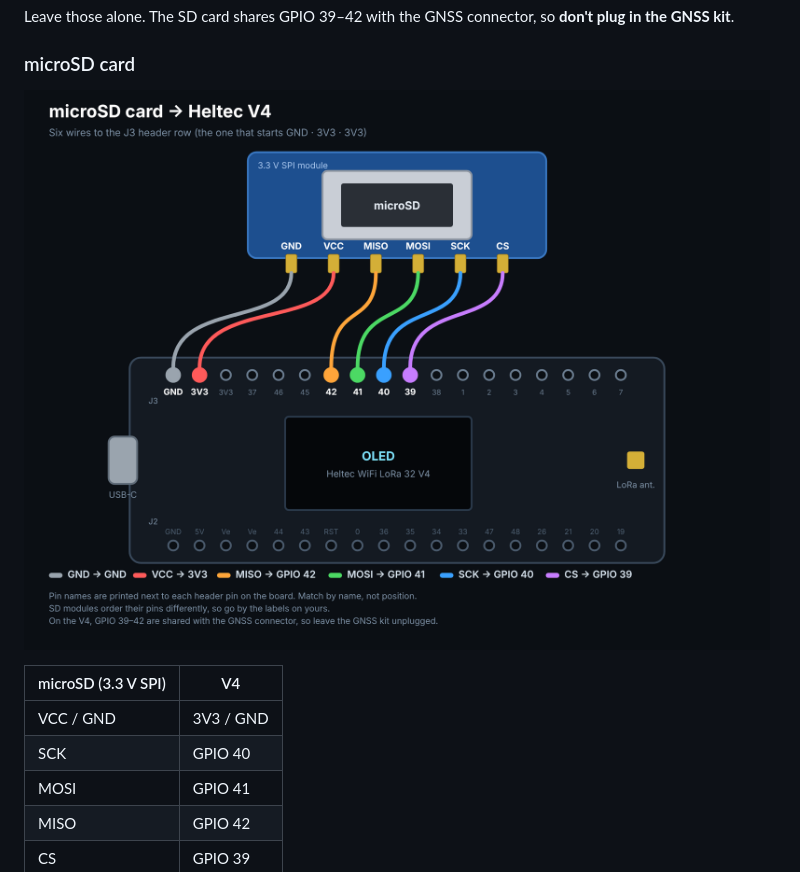
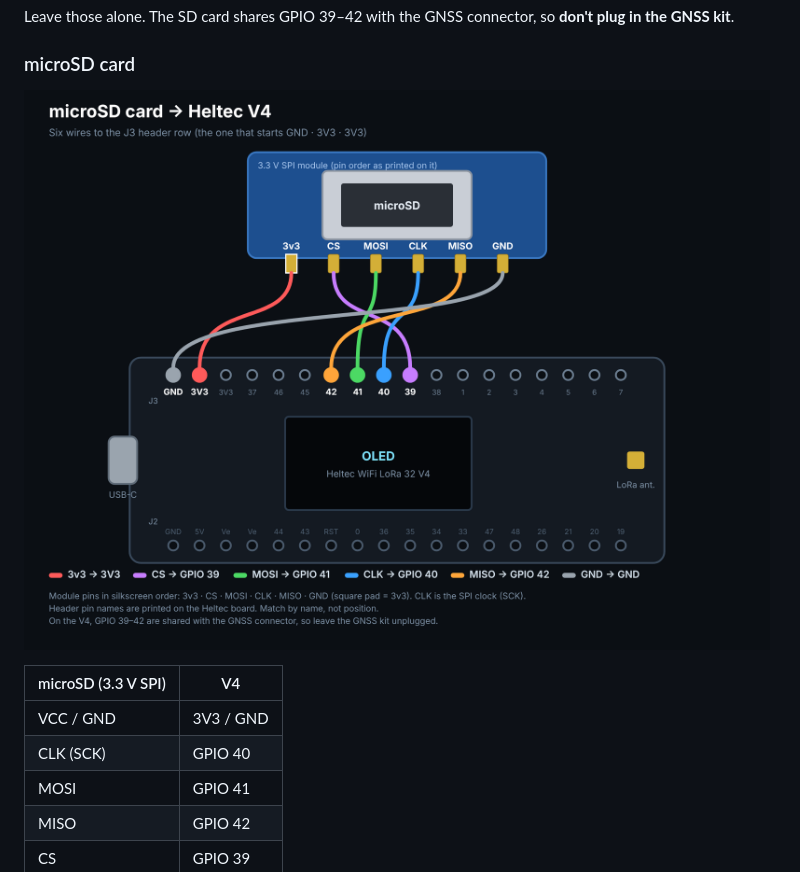
Before and after one commit to hardwaremack-prog/Heltec-V4-MP3-BT, a Markdown page: README.md, the part around the change. GitHub-like rendering; pictures changed too: screenshots/wiring/sd-wiring-V4.png.

```diff
--- a/README.md
+++ b/README.md
@@ -76,7 +76,7 @@ Leave those alone. The SD card shares GPIO 39–42 with the GNSS connector, so *
 | microSD (3.3 V SPI) | V4 |
 |---|---|
 | VCC / GND | 3V3 / GND |
-| SCK | GPIO 40 |
+| CLK (SCK) | GPIO 40 |
 | MOSI | GPIO 41 |
 | MISO | GPIO 42 |
 | CS | GPIO 39 |
```
Also changed, not shown: docs/img/sd-wiring-V3.png, docs/img/sd-wiring-V4.png, 3 other files.
